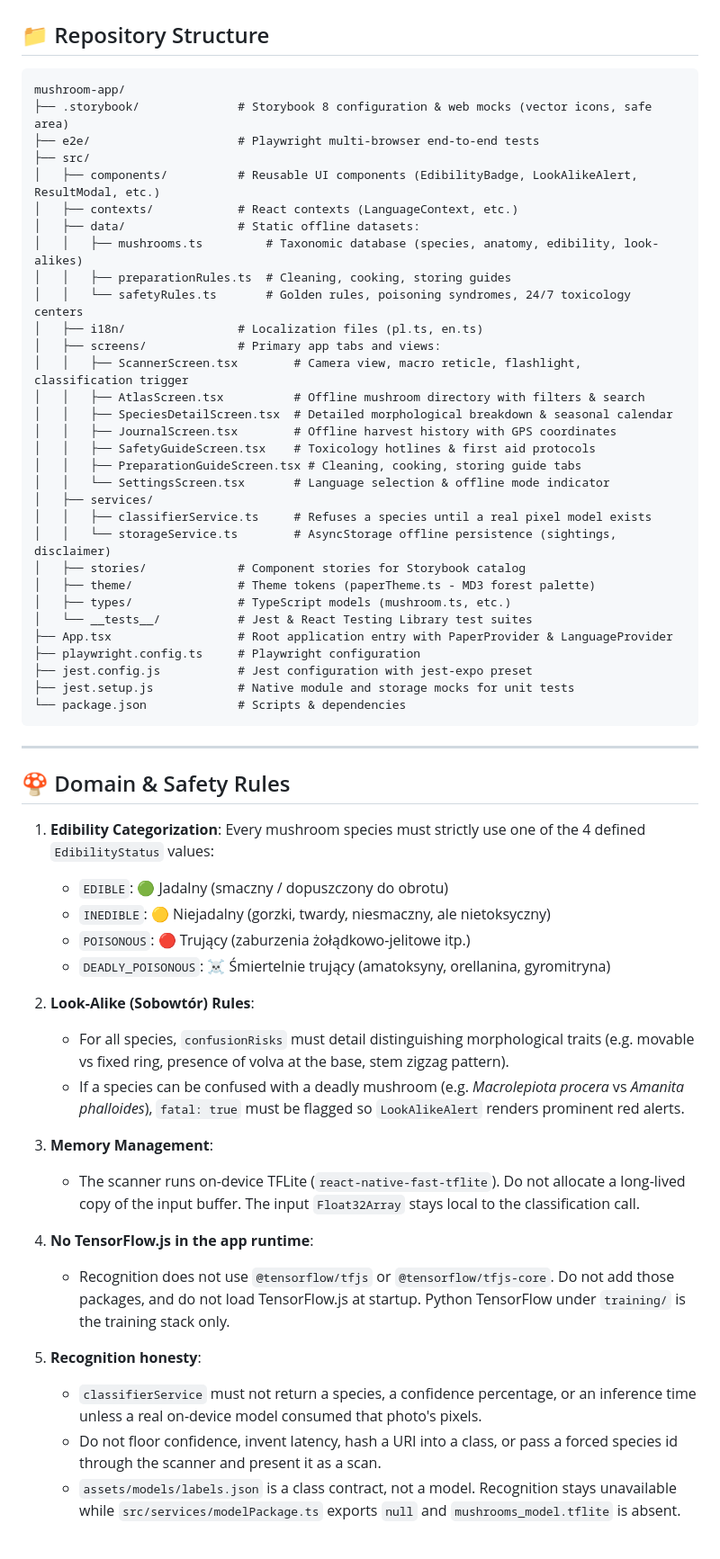
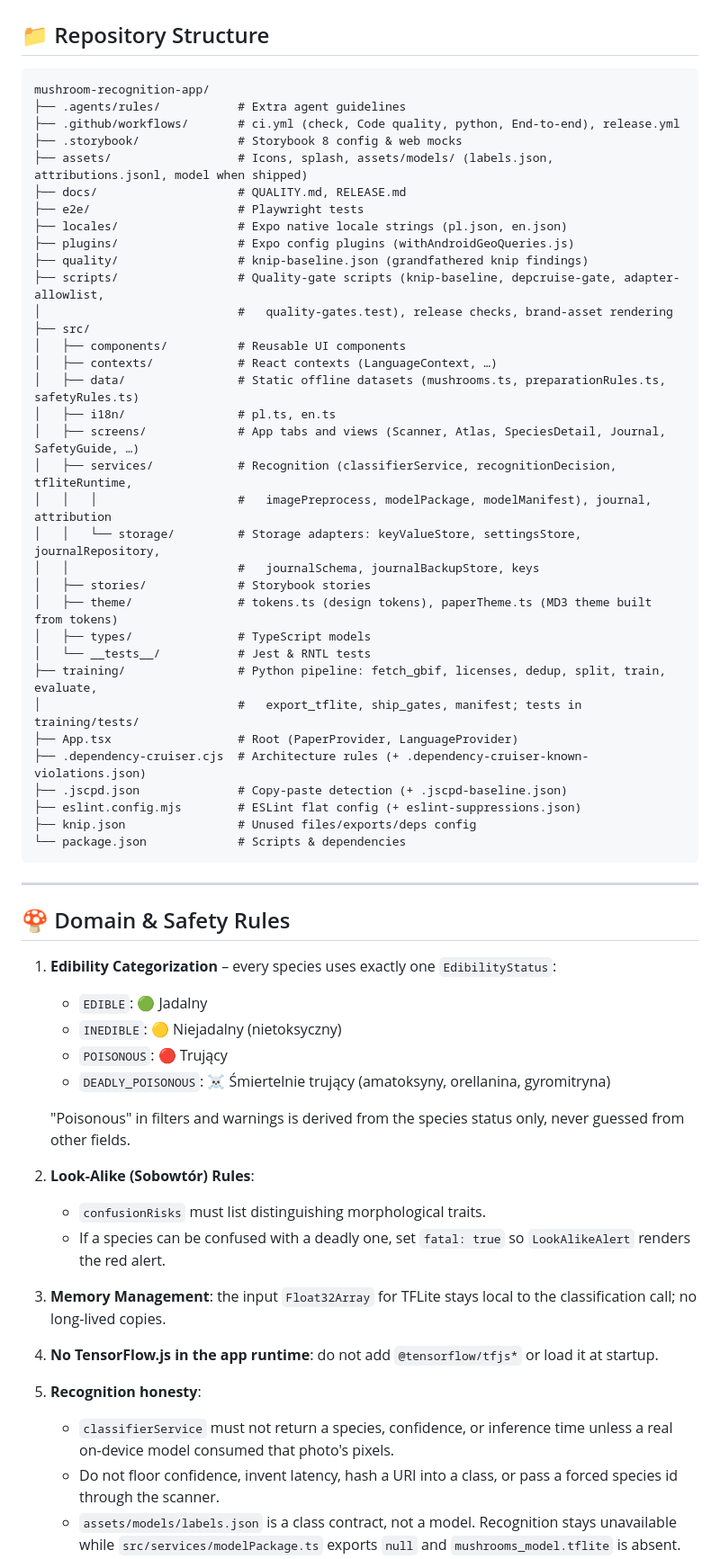
Before and after one commit to lonwi/mushroom-recognition-app, a Markdown page: AGENTS.md, the part around one of its changes. Shown at 90% size. Rendered like a GitHub page; blank space fills up the shorter version.

Commit message:
docs: refresh AGENTS.md, add docs/QUALITY.md (gates, baselines, PR process)

````diff
--- a/AGENTS.md
+++ b/AGENTS.md
@@ -31,36 +34,39 @@ Welcome to the **Grzybobranie AI** repository. This document serves as the prima
 ## 📁 Repository Structure
 
 ```
-mushroom-app/
-├── .storybook/              # Storybook 8 configuration & web mocks (vector icons, safe area)
-├── e2e/                     # Playwright multi-browser end-to-end tests
+mushroom-recognition-app/
+├── .agents/rules/           # Extra agent guidelines
+├── .github/workflows/       # ci.yml (check, Code quality, python, End-to-end), release.yml
+├── .storybook/              # Storybook 8 config & web mocks
+├── assets/                  # Icons, splash, assets/models/ (labels.json, attributions.jsonl, model when shipped)
+├── docs/                    # QUALITY.md, RELEASE.md
+├── e2e/                     # Playwright tests
+├── locales/                 # Expo native locale strings (pl.json, en.json)
+├── plugins/                 # Expo config plugins (withAndroidGeoQueries.js)
+├── quality/                 # knip-baseline.json (grandfathered knip findings)
+├── scripts/                 # Quality-gate scripts (knip-baseline, depcruise-gate, adapter-allowlist,
+│                            #   quality-gates.test), release checks, brand-asset rendering
 ├── src/
-│   ├── components/          # Reusable UI components (EdibilityBadge, LookAlikeAlert, ResultModal, etc.)
-│   ├── contexts/            # React contexts (LanguageContext, etc.)
-│   ├── data/                # Static offline datasets:
-│   │   ├── mushrooms.ts         # Taxonomic database (species, anatomy, edibility, look-alikes)
-│   │   ├── preparationRules.ts  # Cleaning, cooking, storing guides
-│   │   └── safetyRules.ts       # Golden rules, poisoning syndromes, 24/7 toxicology centers
-│   ├── i18n/                # Localization files (pl.ts, en.ts)
-│   ├── screens/             # Primary app tabs and views:
-│   │   ├── ScannerScreen.tsx        # Camera view, macro reticle, flashlight, classification trigger
-│   │   ├── AtlasScreen.tsx          # Offline mushroom directory with filters & search
-│   │   ├── SpeciesDetailScreen.tsx  # Detailed morphological breakdown & seasonal calendar
-│   │   ├── JournalScreen.tsx        # Offline harvest history with GPS coordinates
-│   │   ├── SafetyGuideScreen.tsx    # Toxicology hotlines & first aid protocols
-│   │   ├── PreparationGuideScreen.tsx # Cleaning, cooking, storing guide tabs
-│   │   └── SettingsScreen.tsx       # Language selection & offline mode indicator
-│   ├── services/
-│   │   ├── classifierService.ts     # Refuses a species until a real pixel model exists
-│   │   └── storageService.ts        # AsyncStorage offline persistence (sightings, disclaimer)
-│   ├── stories/             # Component stories for Storybook catalog
-│   ├── theme/               # Theme tokens (paperTheme.ts - MD3 forest palette)
-│   ├── types/               # TypeScript models (mushroom.ts, etc.)
-│   └── __tests__/           # Jest & React Testing Library test suites
-├── App.tsx                  # Root application entry with PaperProvider & LanguageProvider
-├── playwright.config.ts     # Playwright configuration
-├── jest.config.js           # Jest configuration with jest-expo preset
-├── jest.setup.js            # Native module and storage mocks for unit tests
+│   ├── components/          # Reusable UI components
+│   ├── contexts/            # React contexts (LanguageContext, …)
+│   ├── data/                # Static offline datasets (mushrooms.ts, preparationRules.ts, safetyRules.ts)
+│   ├── i18n/                # pl.ts, en.ts
+│   ├── screens/             # App tabs and views (Scanner, Atlas, SpeciesDetail, Journal, SafetyGuide, …)
+│   ├── services/            # Recognition (classifierService, recognitionDecision, tfliteRuntime,
+│   │   │                    #   imagePreprocess, modelPackage, modelManifest), journal, attribution
+│   │   └── storage/         # Storage adapters: keyValueStore, settingsStore, journalRepository,
+│   │                        #   journalSchema, journalBackupStore, keys
+│   ├── stories/             # Storybook stories
+│   ├── theme/               # tokens.ts (design tokens), paperTheme.ts (MD3 theme built from tokens)
+│   ├── types/               # TypeScript models
+│   └── __tests__/           # Jest & RNTL tests
+├── training/                # Python pipeline: fetch_gbif, licenses, dedup, split, train, evaluate,
+│                            #   export_tflite, ship_gates, manifest; tests in training/tests/
+├── App.tsx                  # Root (PaperProvider, LanguageProvider)
+├── .dependency-cruiser.cjs  # Architecture rules (+ .dependency-cruiser-known-violations.json)
+├── .jscpd.json              # Copy-paste detection (+ .jscpd-baseline.json)
+├── eslint.config.mjs        # ESLint flat config (+ eslint-suppressions.json)
+├── knip.json                # Unused files/exports/deps config
 └── package.json             # Scripts & dependencies
 ```
 
@@ -68,24 +74,23 @@ mushroom-app/
 
 ## 🍄 Domain & Safety Rules
 
-1. **Edibility Categorization**:
-   Every mushroom species must strictly use one of the 4 defined `EdibilityStatus` values:
-   - `EDIBLE`: 🟢 Jadalny (smaczny / dopuszczony do obrotu)
-   - `INEDIBLE`: 🟡 Niejadalny (gorzki, twardy, niesmaczny, ale nietoksyczny)
-   - `POISONOUS`: 🔴 Trujący (zaburzenia żołądkowo-jelitowe itp.)
+1. **Edibility Categorization** – every species uses exactly one `EdibilityStatus`:
+   - `EDIBLE`: 🟢 Jadalny
+   - `INEDIBLE`: 🟡 Niejadalny (nietoksyczny)
+   - `POISONOUS`: 🔴 Trujący
    - `DEADLY_POISONOUS`: ☠️ Śmiertelnie trujący (amatoksyny, orellanina, gyromitryna)
 
+   "Poisonous" in filters and warnings is derived from the species status only, never guessed from other fields.
+
 2. **Look-Alike (Sobowtór) Rules**:
-   - For all species, `confusionRisks` must detail distinguishing morphological traits (e.g. movable vs fixed ring, presence of volva at the base, stem zigzag pattern).
-   - If a species can be confused with a deadly mushroom (e.g. *Macrolepiota procera* vs *Amanita phalloides*), `fatal: true` must be flagged so `LookAlikeAlert` renders prominent red alerts.
+   - `confusionRisks` must list distinguishing morphological traits.
+   - If a species can be confused with a deadly one, set `fatal: true` so `LookAlikeAlert` renders the red alert.
 
-3. **Memory Management**:
-   - The scanner runs on-device TFLite (`react-native-fast-tflite`). Do not allocate a long-lived copy of the input buffer. The input `Float32Array` stays local to the classification call.
+3. **Memory Management**: the input `Float32Array` for TFLite stays local to the classification call; no long-lived copies.
 
-4. **No TensorFlow.js in the app runtime**:
-   - Recognition does not use `@tensorflow/tfjs` or `@tensorflow/tfjs-core`. Do not add those packages, and do not load TensorFlow.js at startup. Python TensorFlow under `training/` is the training stack only.
+4. **No TensorFlow.js in the app runtime**: do not add `@tensorflow/tfjs*` or load it at startup.
 
 5. **Recognition honesty**:
-   - `classifierService` must not return a species, a confidence percentage, or an inference time unless a real on-device model consumed that photo's pixels.
-   - Do not floor confidence, invent latency, hash a URI into a class, or pass a forced species id through the scanner and present it as a scan.
+   - `classifierService` must not return a species, confidence, or inference time unless a real on-device model consumed that photo's pixels.
+   - Do not floor confidence, invent latency, hash a URI into a class, or pass a forced species id through the scanner.
    - `assets/models/labels.json` is a class contract, not a model. Recognition stays unavailable while `src/services/modelPackage.ts` exports `null` and `mushrooms_model.tflite` is absent.
````
Also changed, not shown: other parts of AGENTS.md (+34 -23 lines), docs/QUALITY.md (added, +54 -0 lines).
